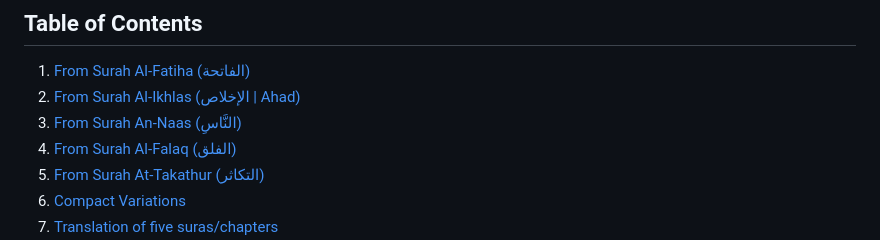
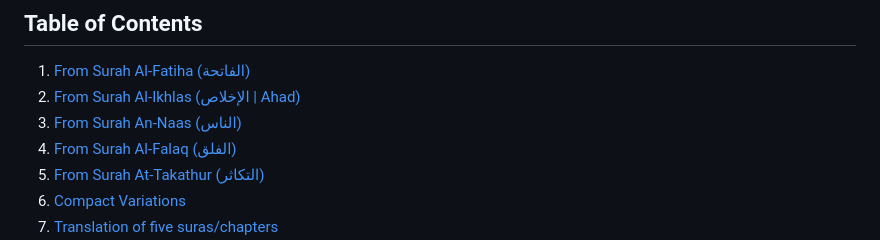
Before and after one commit to smaruf/python-study, a Markdown page: src/learning-arabic/dictionary_fatiha_ahad_naas_falaq_taqasur.md, the part around the change. Rendered like a GitHub page.

```diff
--- a/src/learning-arabic/dictionary_fatiha_ahad_naas_falaq_taqasur.md
+++ b/src/learning-arabic/dictionary_fatiha_ahad_naas_falaq_taqasur.md
@@ -6,7 +6,7 @@ This dictionary provides Arabic words with their meanings and variations in **En
 ## Table of Contents
 1. [From Surah Al-Fatiha (الفاتحة)](#1-from-surah-al-fatiha-الفاتحة)
 2. [From Surah Al-Ikhlas (الإخلاص | Ahad)](#2-from-surah-al-ikhlas-الإخلاص--ahad)
-3. [From Surah An-Naas (النَّاسِ)](#3-from-surah-an-naas-النَّاسِ)
+3. [From Surah An-Naas (الناس)](#3-from-surah-an-naas-الناس)
 4. [From Surah Al-Falaq (الفلق)](#4-from-surah-al-falaq-الفلق)
 5. [From Surah At-Takathur (التكاثر)](#5-from-surah-at-takathur-التكاثر)
 6. [Compact Variations](#compact-variations)
```
